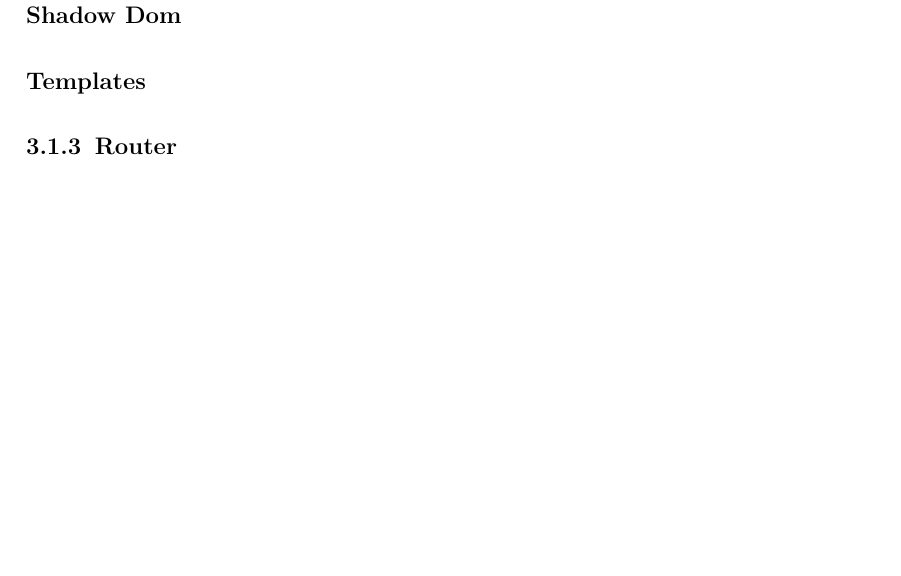
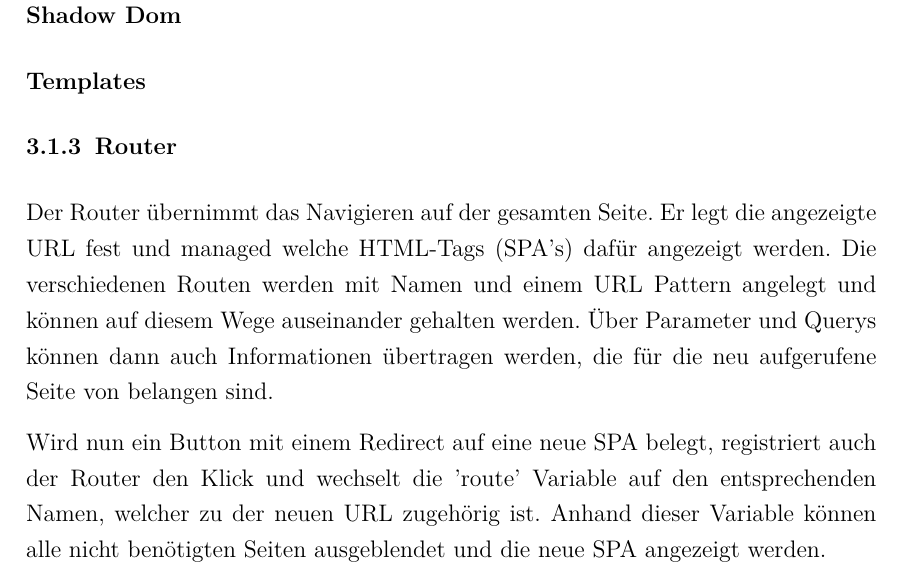
Before and after one commit to MizuLuna/UserInterface_Projekt, a LaTeX document (Tex-Doku/Steam_API_semesterarbeit.tex): part of page 8 of 14, cut so that both start at the same text, the shorter picture padded with empty space. Compiled offline with pdfLaTeX.

Commit message:
doc: router
nicht schön formuliert/ausgearbeitet

```diff
--- a/Tex-Doku/Steam_API_semesterarbeit.tex
+++ b/Tex-Doku/Steam_API_semesterarbeit.tex
@@ -281,6 +281,20 @@ Studenten die Informationen zu ihrem Studiengang suchen brauchen teilweise sechs
 					\subsubsection{Templates}
 
 				\subsection{Router}
+Der Router übernimmt das Navigieren auf der gesamten Seite.
+Er legt die angezeigte URL fest und managed welche HTML-Tags
+(SPA's) dafür angezeigt werden.
+Die verschiedenen Routen werden mit Namen und einem URL Pattern angelegt
+und können auf diesem Wege auseinander gehalten werden.
+Über Parameter und Querys können dann auch Informationen übertragen werden,
+die für die neu aufgerufene Seite von belangen sind.
+
+Wird nun ein Button mit einem Redirect auf eine neue SPA belegt,
+registriert auch der Router den Klick und wechselt die 'route' Variable
+auf den entsprechenden Namen, welcher zu der neuen URL zugehörig ist.
+Anhand dieser Variable können alle nicht benötigten Seiten ausgeblendet
+und die neue SPA angezeigt werden.
+
 %		\section{Responsive Webentwicklung}
 %				\subsection{Positionierungseinheiten }
 %					px, prozent, vh, vw, em, rem ...
```
